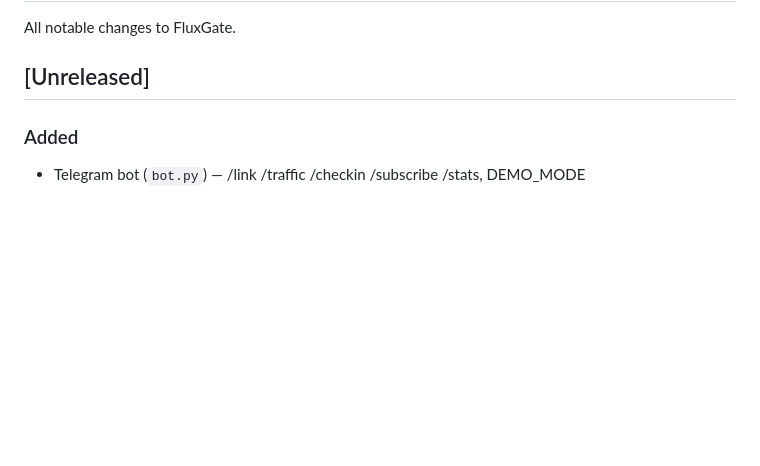
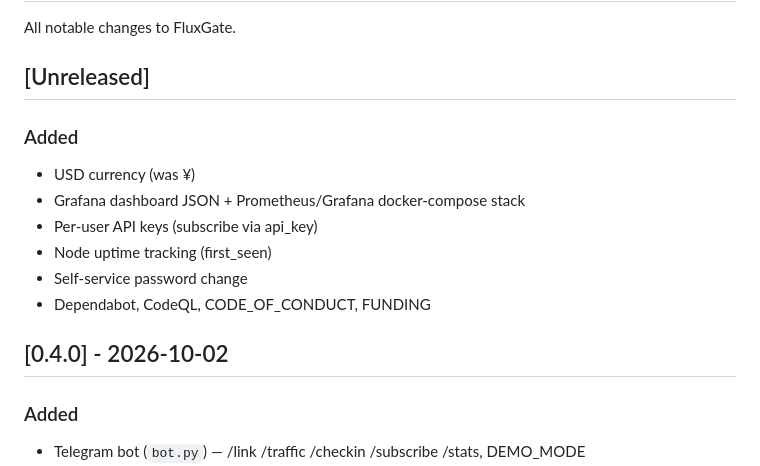
Before and after one commit to scar8969/fluxgate, a Markdown page: CHANGELOG.md, the part around the change. Rendered like a GitHub page; blank space fills up the shorter version.

```diff
--- a/CHANGELOG.md
+++ b/CHANGELOG.md
@@ -3,6 +3,16 @@
 All notable changes to FluxGate.
 
 ## [Unreleased]
+
+### Added
+- USD currency (was ¥)
+- Grafana dashboard JSON + Prometheus/Grafana docker-compose stack
+- Per-user API keys (subscribe via api_key)
+- Node uptime tracking (first_seen)
+- Self-service password change
+- Dependabot, CodeQL, CODE_OF_CONDUCT, FUNDING
+
+## [0.4.0] - 2026-10-02
 
 ### Added
 - Telegram bot (`bot.py`) — /link /traffic /checkin /subscribe /stats, DEMO_MODE
```
Also changed, not shown: CODE_OF_CONDUCT.md (added, +35 -0 lines), README.md (+11 -2 lines), screenshots/admin.png, screenshots/dashboard.png, screenshots/shop.png, 14 other files.
